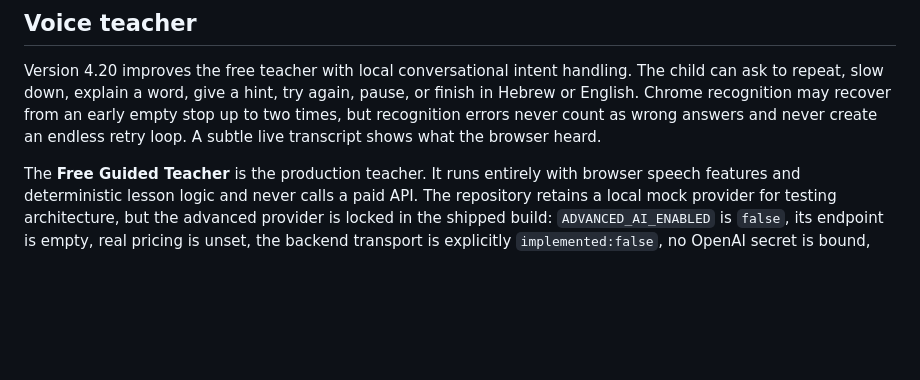
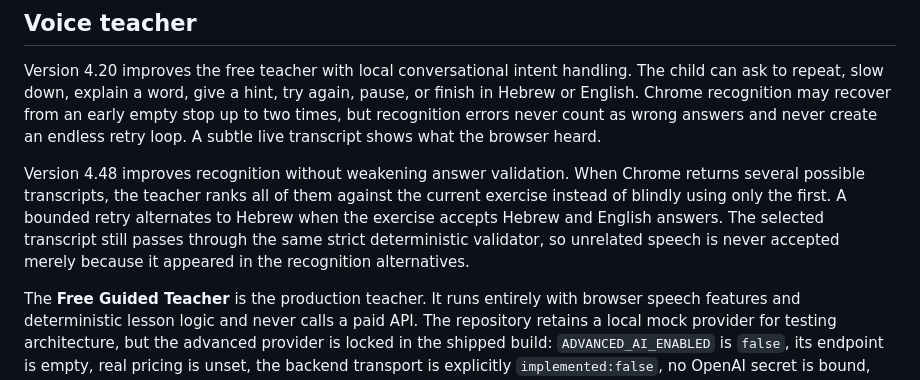
Before and after one commit to yinonha-rgb/english-adventure, a Markdown page: README.md, the part around the change. Drawn GitHub-style; blank space fills up the shorter version.

Commit message:
Document contextual speech alternatives

```diff
--- a/README.md
+++ b/README.md
@@ -50,6 +50,8 @@ Firebase web configuration can be committed because it identifies the public web
 
 Version 4.20 improves the free teacher with local conversational intent handling. The child can ask to repeat, slow down, explain a word, give a hint, try again, pause, or finish in Hebrew or English. Chrome recognition may recover from an early empty stop up to two times, but recognition errors never count as wrong answers and never create an endless retry loop. A subtle live transcript shows what the browser heard.
 
+Version 4.48 improves recognition without weakening answer validation. When Chrome returns several possible transcripts, the teacher ranks all of them against the current exercise instead of blindly using only the first. A bounded retry alternates to Hebrew when the exercise accepts Hebrew and English answers. The selected transcript still passes through the same strict deterministic validator, so unrelated speech is never accepted merely because it appeared in the recognition alternatives.
+
 The **Free Guided Teacher** is the production teacher. It runs entirely with browser speech features and deterministic lesson logic and never calls a paid API. The repository retains a local mock provider for testing architecture, but the advanced provider is locked in the shipped build: `ADVANCED_AI_ENABLED` is `false`, its endpoint is empty, real pricing is unset, the backend transport is explicitly `implemented:false`, no OpenAI secret is bound, and backend deployment is intentionally blocked.
 
 Hebrew guides: [teacher-mode comparison](TEACHER_MODES_HE.md) and [free teacher](FREE_VOICE_TEACHER_HE.md).
```
